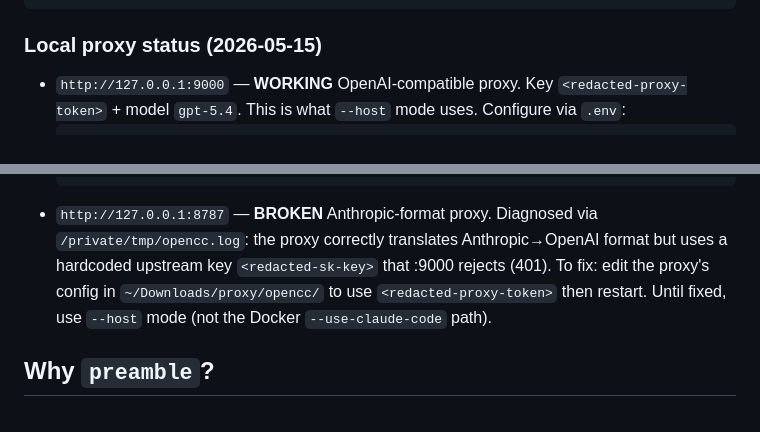
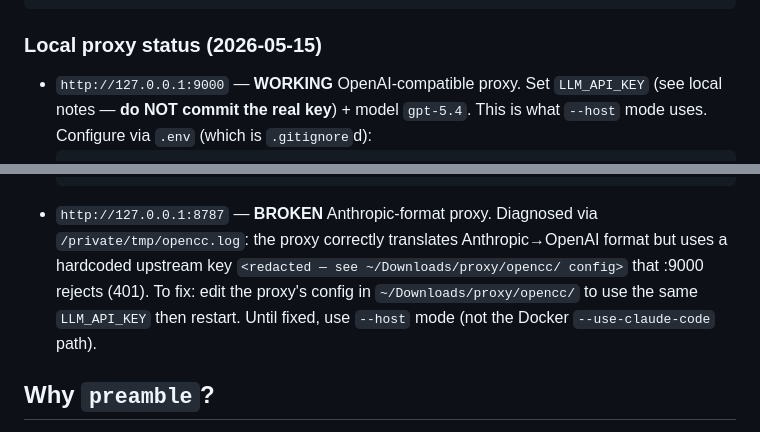
Before and after one commit to Aziily/ALU-Agent-Language-Union, a Markdown page: README.md, 2 parts joined by grey strips. Drawn GitHub-style.

Commit message:
security: redact local proxy API keys from README
The proxy section accidentally pasted both the working :9000 token
and a hardcoded sk- key from the broken :8787 proxy. Replace with
placeholders + reference to .env (which is .gitignored). Both keys
remain in older commit 7bc1e50 history — rotate them before any
public push.

Co-Authored-By: Claude Opus 4.7 (1M context) <noreply@anthropic.com>

````diff
--- a/README.md
+++ b/README.md
@@ -75,7 +75,8 @@ python -m benchmarks.webui                      # http://127.0.0.1:8765
 
 ### Local proxy status (2026-05-15)
 
-- `http://127.0.0.1:9000` — **WORKING** OpenAI-compatible proxy. Key
-  `<redacted-proxy-token>` + model `gpt-5.4`. This is what `--host` mode
-  uses. Configure via `.env`:
+- `http://127.0.0.1:9000` — **WORKING** OpenAI-compatible proxy. Set
+  `LLM_API_KEY` (see local notes — **do NOT commit the real key**) +
+  model `gpt-5.4`. This is what `--host` mode uses. Configure via `.env`
+  (which is `.gitignore`d):
   ```
@@ -86,9 +87,9 @@ python -m benchmarks.webui                      # http://127.0.0.1:8765
 - `http://127.0.0.1:8787` — **BROKEN** Anthropic-format proxy. Diagnosed
   via `/private/tmp/opencc.log`: the proxy correctly translates
   Anthropic→OpenAI format but uses a hardcoded upstream key
-  `<redacted-sk-key>` that :9000 rejects (401). To
-  fix: edit the proxy's config in `~/Downloads/proxy/opencc/` to
-  use `<redacted-proxy-token>` then restart. Until fixed, use `--host`
+  `<redacted — see ~/Downloads/proxy/opencc/ config>` that :9000 rejects
+  (401). To fix: edit the proxy's config in `~/Downloads/proxy/opencc/`
+  to use the same `LLM_API_KEY` then restart. Until fixed, use `--host`
   mode (not the Docker `--use-claude-code` path).
 
 ## Why `preamble`?
````
Also changed, not shown: other parts of README.md (+1 -1 lines).
